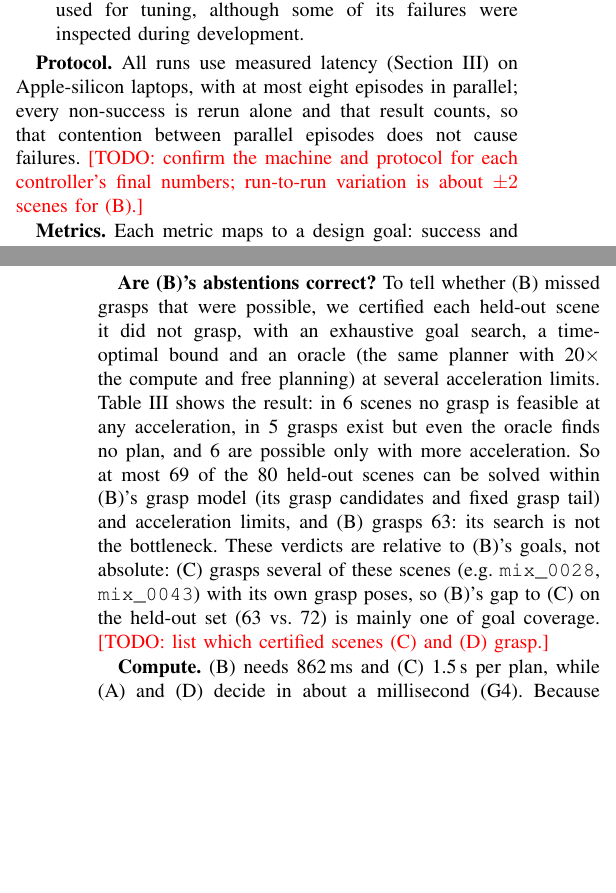
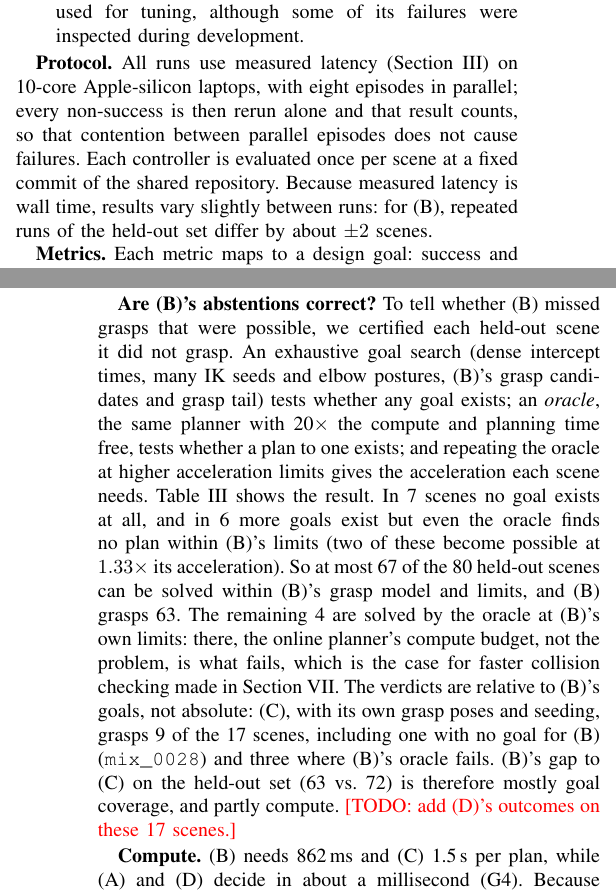
Before and after one commit to Shivsi7/dynamic-grasping, a LaTeX paper (docs/report/paper.tex): two parts of the columns of pages 4 and 5 of 7, joined at a grey line, cut so that both start at the same text, the shorter picture padded with empty space. Compiled offline with pdfLaTeX.

Commit message:
Report: re-certify (B)'s held-out misses; fill protocol and (C) certification TODOs
- scripts/certify.py: initialize the borrowed controller's goal-search stats
  (finish_tail counted retreats into a dict that was never created, so every
  run crashed with AttributeError).
- Re-ran certification on (B)'s 17 current held-out misses (wall-scale 20,
  sweep 0.8/1.0/1.5): 7 no goal, 6 goals but no oracle plan (2 possible at
  0.8 accel), 4 solved by the oracle at (B)'s own limits. Results in
  docs/report/data/certify_B_heldout.csv.
- paper.tex: Table III and its discussion updated (at most 67/80 within (B)'s
  model and limits; 4 misses are compute; (C) grasps 9 of the 17), protocol
  paragraph filled from the planner docs, limitations (iv)/(v) updated.

Co-Authored-By: Claude Opus 5.5 <noreply@anthropic.com>

```diff
--- a/docs/report/paper.tex
+++ b/docs/report/paper.tex
@@ -396,10 +396,11 @@ millisecond, but it has no collision guarantee and depends on its training distr
     failures were inspected during development.
 \end{itemize}
 
-\textbf{Protocol.} All runs use measured latency (Section~\ref{sec:problem}) on Apple-silicon laptops,
-with at most eight episodes in parallel; every non-success is rerun alone and that result counts, so
-that contention between parallel episodes does not cause failures. \todo{confirm the machine and
-protocol for each controller's final numbers; run-to-run variation is about $\pm2$ scenes for (B).}
+\textbf{Protocol.} All runs use measured latency (Section~\ref{sec:problem}) on 10-core Apple-silicon
+laptops, with eight episodes in parallel; every non-success is then rerun alone and that result counts,
+so that contention between parallel episodes does not cause failures. Each controller is evaluated once
+per scene at a fixed commit of the shared repository. Because measured latency is wall time, results vary
+slightly between runs: for (B), repeated runs of the held-out set differ by about $\pm2$ scenes.
 
 \textbf{Metrics.} Each metric maps to a design goal: success and the failure mode (G1, G2); time from
 the object entering reach to the grasp (G1); minimum obstacle clearance (G2); peak commanded joint speed
@@ -485,15 +486,19 @@ and 10 for (C). Its velocity steps between phases also exceed the torque limits
 so (A) fails G3 even when it succeeds.
 
 \textbf{Are (B)'s abstentions correct?} To tell whether (B) missed grasps that were possible, we certified
-each held-out scene it did not grasp, with an exhaustive goal search, a time-optimal bound and an oracle
-(the same planner with 20$\times$ the compute and free planning) at several acceleration limits.
-Table~\ref{tab:cert} shows the result: in 6 scenes no grasp is feasible at any acceleration, in 5 grasps
-exist but even the oracle finds no plan, and 6 are possible only with more acceleration. So at most 69 of
-the 80 held-out scenes can be solved within (B)'s grasp model (its grasp candidates and fixed grasp tail)
-and acceleration limits, and (B) grasps 63: its search is not the bottleneck. These verdicts are relative
-to (B)'s goals, not absolute: (C) grasps several of these scenes (e.g.\ \texttt{mix\_0028},
-\texttt{mix\_0043}) with its own grasp poses, so (B)'s gap to (C) on the held-out set (63 vs.\ 72) is mainly
-one of goal coverage. \todo{list which certified scenes (C) and (D) grasp.}
+each held-out scene it did not grasp. An exhaustive goal search (dense intercept times, many IK seeds and
+elbow postures, (B)'s grasp candidates and grasp tail) tests whether any goal exists; an \emph{oracle},
+the same planner with 20$\times$ the compute and planning time free, tests whether a plan to one exists;
+and repeating the oracle at higher acceleration limits gives the acceleration each scene needs.
+Table~\ref{tab:cert} shows the result. In 7 scenes no goal exists at all, and in 6 more goals exist but
+even the oracle finds no plan within (B)'s limits (two of these become possible at $1.33\times$ its
+acceleration). So at most 67 of the 80 held-out scenes can be solved within (B)'s grasp model and limits,
+and (B) grasps 63. The remaining 4 are solved by the oracle at (B)'s own limits: there, the online
+planner's compute budget, not the problem, is what fails, which is the case for faster collision checking
+made in Section~\ref{sec:conclusion}. The verdicts are relative to (B)'s goals, not absolute: (C), with its
+own grasp poses and seeding, grasps 9 of the 17 scenes, including one with no goal for (B)
+(\texttt{mix\_0028}) and three where (B)'s oracle fails. (B)'s gap to (C) on the held-out set (63 vs.\ 72)
+is therefore mostly goal coverage, and partly compute. \todo{add (D)'s outcomes on these 17 scenes.}
 
 \begin{table}[t]
   \centering
```
Also changed, not shown: docs/report/data/certify_B_heldout.csv (added, +18 -0 lines), docs/report/paper.pdf, docs/report/paper.tex (29 more changed lines), 1 other file.
